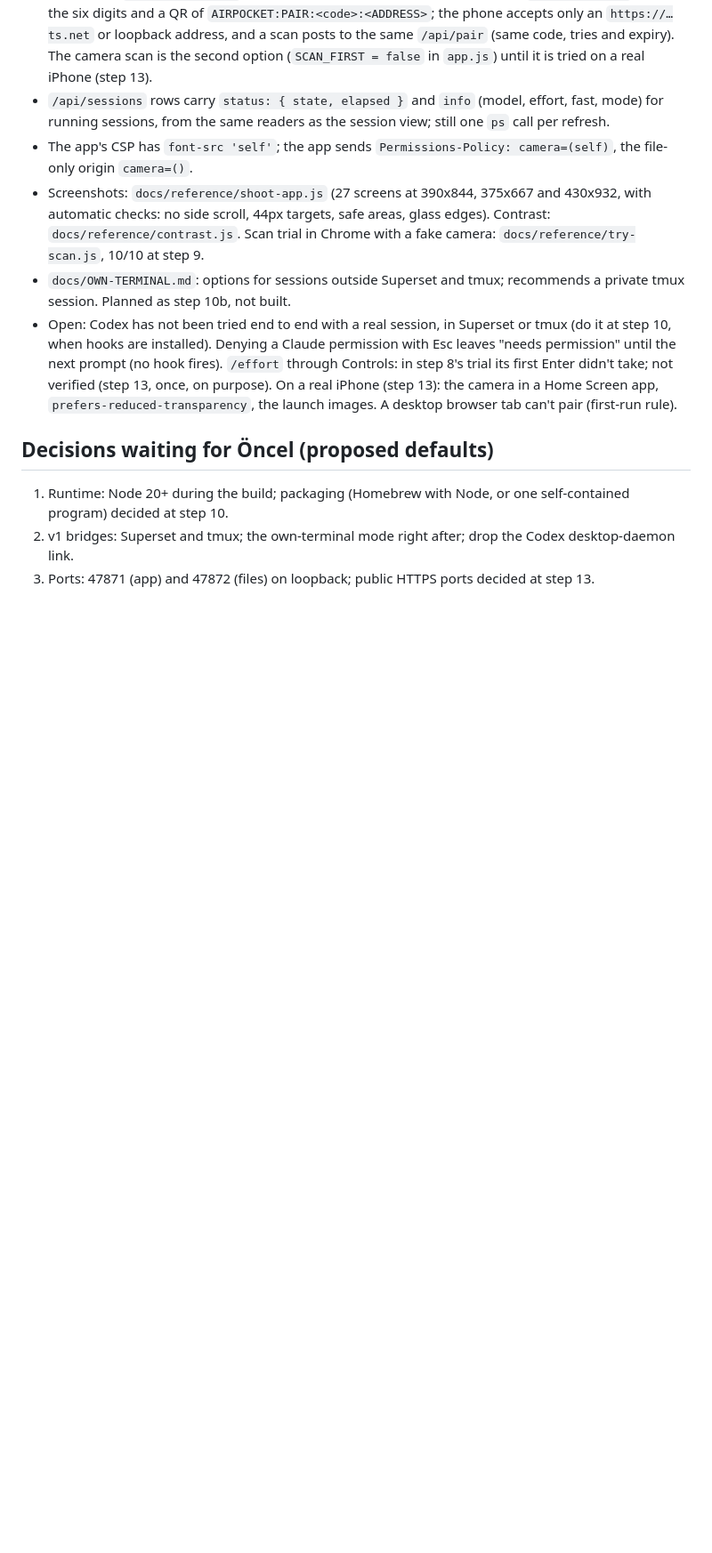
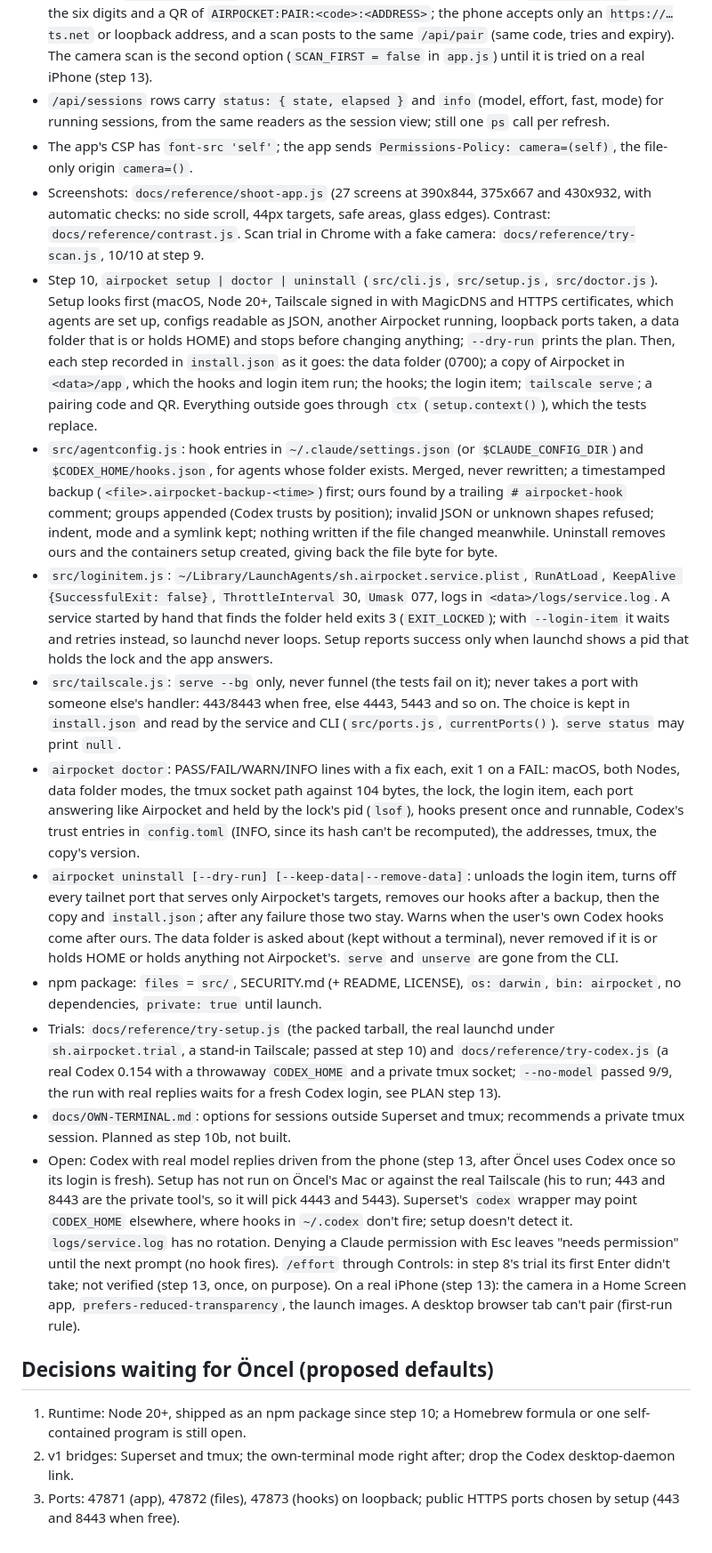
Before and after one commit to airpocket-sh/airpocket, a Markdown page: AGENTS.md, the part around one of its changes. Shown at 89% size. Drawn GitHub-style; blank space fills up the shorter version.

Commit message:
Brief: where the code stands after step 10
Co-Authored-By: Claude Opus 5 (1M context) <noreply@anthropic.com>
Claude-Session: https://claude.ai/code/session_01ATaPhWey6nFiKrTBRUhXkS

```diff
--- a/AGENTS.md
+++ b/AGENTS.md
@@ -342,10 +342,63 @@ status line.
   and 430x932, with automatic checks: no side scroll, 44px targets, safe
   areas, glass edges). Contrast: `docs/reference/contrast.js`. Scan trial in
   Chrome with a fake camera: `docs/reference/try-scan.js`, 10/10 at step 9.
+- Step 10, `airpocket setup | doctor | uninstall` (`src/cli.js`,
+  `src/setup.js`, `src/doctor.js`). Setup looks first (macOS, Node 20+,
+  Tailscale signed in with MagicDNS and HTTPS certificates, which agents are
+  set up, configs readable as JSON, another Airpocket running, loopback ports
+  taken, a data folder that is or holds HOME) and stops before changing
+  anything; `--dry-run` prints the plan. Then, each step recorded in
+  `install.json` as it goes: the data folder (0700); a copy of Airpocket in
+  `<data>/app`, which the hooks and login item run; the hooks; the login item;
+  `tailscale serve`; a pairing code and QR. Everything outside goes through
+  `ctx` (`setup.context()`), which the tests replace.
+- `src/agentconfig.js`: hook entries in `~/.claude/settings.json` (or
+  `$CLAUDE_CONFIG_DIR`) and `$CODEX_HOME/hooks.json`, for agents whose folder
+  exists. Merged, never rewritten; a timestamped backup
+  (`<file>.airpocket-backup-<time>`) first; ours found by a trailing
+  `# airpocket-hook` comment; groups appended (Codex trusts by position);
+  invalid JSON or unknown shapes refused; indent, mode and a symlink kept;
+  nothing written if the file changed meanwhile. Uninstall removes ours and
+  the containers setup created, giving back the file byte for byte.
+- `src/loginitem.js`: `~/Library/LaunchAgents/sh.airpocket.service.plist`,
+  `RunAtLoad`, `KeepAlive {SuccessfulExit: false}`, `ThrottleInterval` 30,
+  `Umask` 077, logs in `<data>/logs/service.log`. A service started by hand
+  that finds the folder held exits 3 (`EXIT_LOCKED`); with `--login-item` it
+  waits and retries instead, so launchd never loops. Setup reports success
+  only when launchd shows a pid that holds the lock and the app answers.
+- `src/tailscale.js`: `serve --bg` only, never funnel (the tests fail on it);
+  never takes a port with someone else's handler: 443/8443 when free, else
+  4443, 5443 and so on. The choice is kept in `install.json` and read by
+  the service and CLI (`src/ports.js`, `currentPorts()`). `serve status` may
+  print `null`.
+- `airpocket doctor`: PASS/FAIL/WARN/INFO lines with a fix each, exit 1 on a
+  FAIL: macOS, both Nodes, data folder modes, the tmux socket path against
+  104 bytes, the lock, the login item, each port answering like Airpocket and
+  held by the lock's pid (`lsof`), hooks present once and runnable, Codex's
+  trust entries in `config.toml` (INFO, since its hash can't be recomputed),
+  the addresses, tmux, the copy's version.
+- `airpocket uninstall [--dry-run] [--keep-data|--remove-data]`: unloads the
+  login item, turns off every tailnet port that serves only Airpocket's
+  targets, removes our hooks after a backup, then the copy and
+  `install.json`; after any failure those two stay. Warns when the user's own
+  Codex hooks come after ours. The data folder is asked about (kept without a
+  terminal), never removed if it is or holds HOME or holds anything not
+  Airpocket's. `serve` and `unserve` are gone from the CLI.
+- npm package: `files` = `src/`, SECURITY.md (+ README, LICENSE), `os:
+  darwin`, `bin: airpocket`, no dependencies, `private: true` until launch.
+- Trials: `docs/reference/try-setup.js` (the packed tarball, the real launchd
+  under `sh.airpocket.trial`, a stand-in Tailscale; passed at step 10) and
+  `docs/reference/try-codex.js` (a real Codex 0.154 with a throwaway
+  `CODEX_HOME` and a private tmux socket; `--no-model` passed 9/9, the run
+  with real replies waits for a fresh Codex login, see PLAN step 13).
 - `docs/OWN-TERMINAL.md`: options for sessions outside Superset and tmux;
   recommends a private tmux session. Planned as step 10b, not built.
-- Open: Codex has not been tried end to end with a real session, in Superset
-  or tmux (do it at step 10, when hooks are installed). Denying a Claude
+- Open: Codex with real model replies driven from the phone (step 13, after
+  Öncel uses Codex once so its login is fresh). Setup has not run on Öncel's
+  Mac or against the real Tailscale (his to run; 443 and 8443 are the private
+  tool's, so it will pick 4443 and 5443). Superset's `codex` wrapper may point
+  `CODEX_HOME` elsewhere, where hooks in `~/.codex` don't fire; setup doesn't
+  detect it. `logs/service.log` has no rotation. Denying a Claude
   permission with Esc leaves "needs permission" until the next prompt (no
   hook fires). `/effort` through Controls: in step 8's trial its first Enter
   didn't take; not verified (step 13, once, on purpose). On a real iPhone
@@ -354,9 +407,9 @@ status line.
 
 ## Decisions waiting for Öncel (proposed defaults)
 
-1. Runtime: Node 20+ during the build; packaging (Homebrew with Node, or one
-   self-contained program) decided at step 10.
+1. Runtime: Node 20+, shipped as an npm package since step 10; a Homebrew
+   formula or one self-contained program is still open.
 2. v1 bridges: Superset and tmux; the own-terminal mode right after; drop the
    Codex desktop-daemon link.
-3. Ports: 47871 (app) and 47872 (files) on loopback; public HTTPS ports
-   decided at step 13.
+3. Ports: 47871 (app), 47872 (files), 47873 (hooks) on loopback; public
+   HTTPS ports chosen by setup (443 and 8443 when free).
```
Also changed, not shown: other parts of AGENTS.md (+5 -5 lines).
